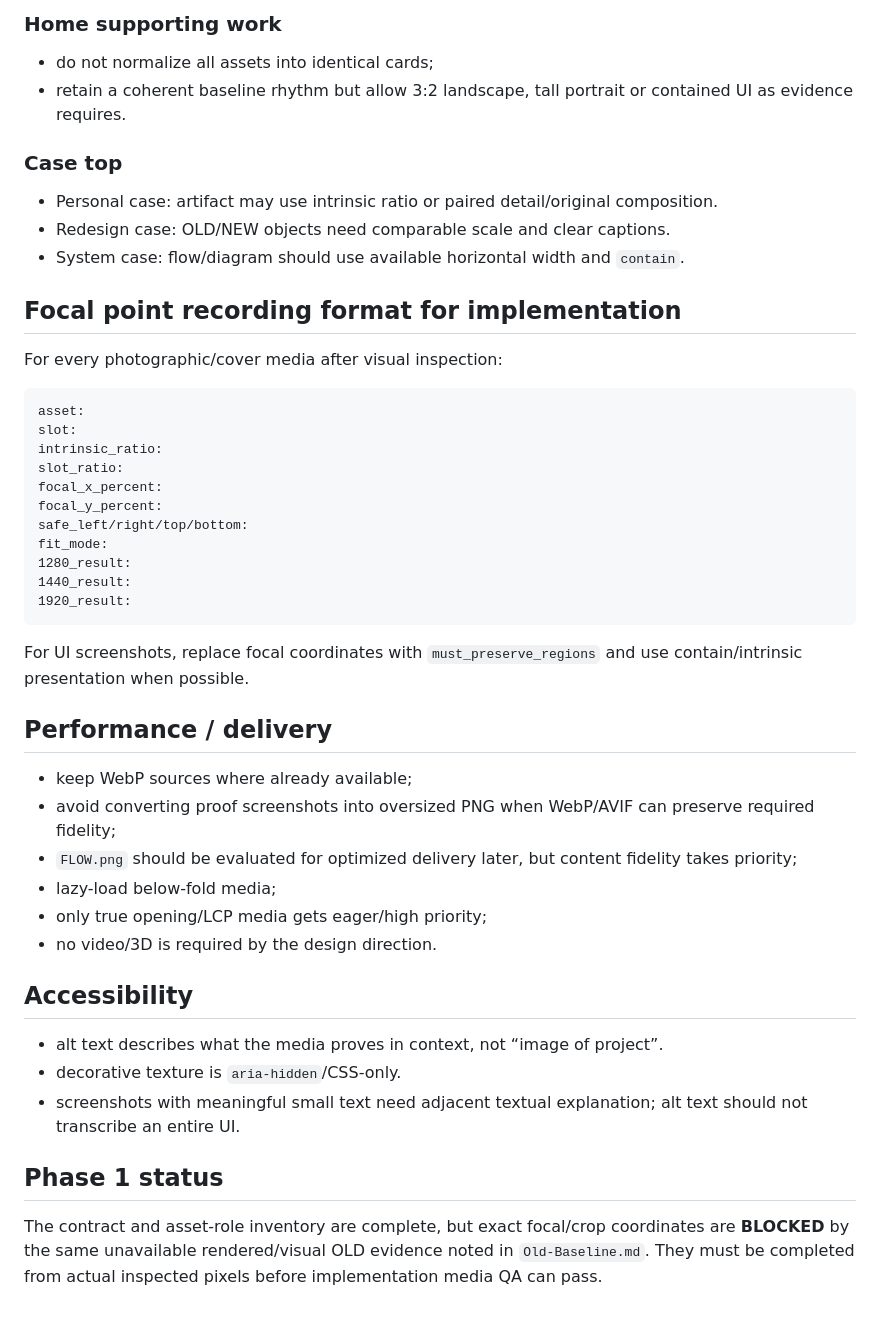
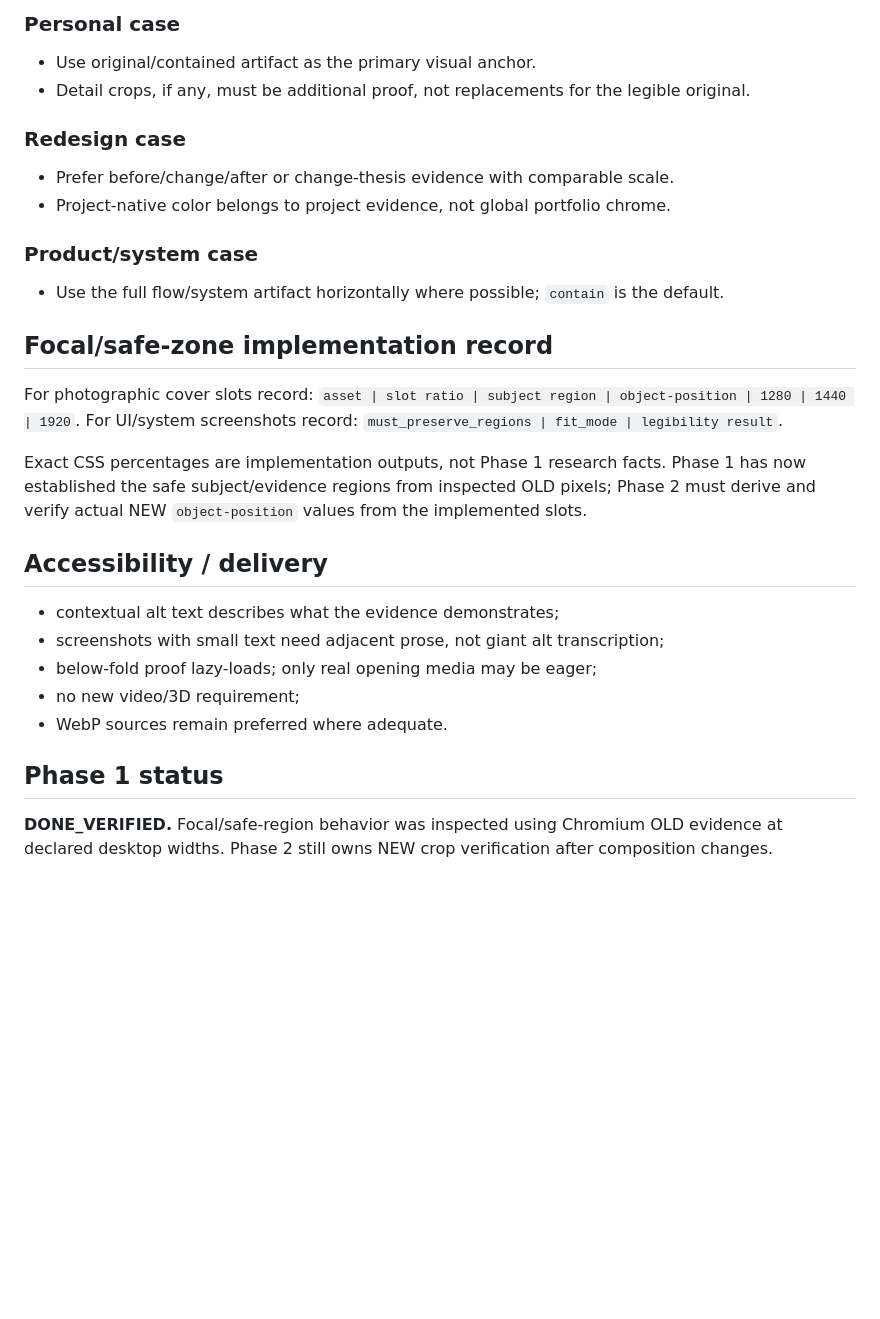
Before and after one commit to Haign12/DoAnhNghia_BAPortfolio, a Markdown page: docs/uiux/Media-Contract.md, the part around one of its changes. Drawn GitHub-style; blank space fills up the shorter version.

Commit message:
docs: verify media focal and crop contract

````diff
--- a/docs/uiux/Media-Contract.md
+++ b/docs/uiux/Media-Contract.md
@@ -35,48 +31,29 @@ Media is applicable and central to this portfolio. This contract prevents `objec
 
-### Home supporting work
-- do not normalize all assets into identical cards;
-- retain a coherent baseline rhythm but allow 3:2 landscape, tall portrait or contained UI as evidence requires.
+### Personal case
+- Use original/contained artifact as the primary visual anchor.
+- Detail crops, if any, must be additional proof, not replacements for the legible original.
 
-### Case top
-- Personal case: artifact may use intrinsic ratio or paired detail/original composition.
-- Redesign case: OLD/NEW objects need comparable scale and clear captions.
-- System case: flow/diagram should use available horizontal width and `contain`.
+### Redesign case
+- Prefer before/change/after or change-thesis evidence with comparable scale.
+- Project-native color belongs to project evidence, not global portfolio chrome.
 
-## Focal point recording format for implementation
+### Product/system case
+- Use the full flow/system artifact horizontally where possible; `contain` is the default.
 
-For every photographic/cover media after visual inspection:
+## Focal/safe-zone implementation record
 
-```text
-asset:
-slot:
-intrinsic_ratio:
-slot_ratio:
-focal_x_percent:
-focal_y_percent:
-safe_left/right/top/bottom:
-fit_mode:
-1280_result:
-1440_result:
-1920_result:
-```
+For photographic cover slots record: `asset | slot ratio | subject region | object-position | 1280 | 1440 | 1920`.
+For UI/system screenshots record: `must_preserve_regions | fit_mode | legibility result`.
 
-For UI screenshots, replace focal coordinates with `must_preserve_regions` and use contain/intrinsic presentation when possible.
+Exact CSS percentages are implementation outputs, not Phase 1 research facts. Phase 1 has now established the safe subject/evidence regions from inspected OLD pixels; Phase 2 must derive and verify actual NEW `object-position` values from the implemented slots.
 
-## Performance / delivery
-
-- keep WebP sources where already available;
-- avoid converting proof screenshots into oversized PNG when WebP/AVIF can preserve required fidelity;
-- `FLOW.png` should be evaluated for optimized delivery later, but content fidelity takes priority;
-- lazy-load below-fold media;
-- only true opening/LCP media gets eager/high priority;
-- no video/3D is required by the design direction.
-
-## Accessibility
-
-- alt text describes what the media proves in context, not “image of project”.
-- decorative texture is `aria-hidden`/CSS-only.
-- screenshots with meaningful small text need adjacent textual explanation; alt text should not transcribe an entire UI.
+## Accessibility / delivery
+- contextual alt text describes what the evidence demonstrates;
+- screenshots with small text need adjacent prose, not giant alt transcription;
+- below-fold proof lazy-loads; only real opening media may be eager;
+- no new video/3D requirement;
+- WebP sources remain preferred where adequate.
 
 ## Phase 1 status
 
-The contract and asset-role inventory are complete, but exact focal/crop coordinates are **BLOCKED** by the same unavailable rendered/visual OLD evidence noted in `Old-Baseline.md`. They must be completed from actual inspected pixels before implementation media QA can pass.
+**DONE_VERIFIED.** Focal/safe-region behavior was inspected using Chromium OLD evidence at declared desktop widths. Phase 2 still owns NEW crop verification after composition changes.
````
Also changed, not shown: other parts of docs/uiux/Media-Contract.md (+22 -26 lines).
